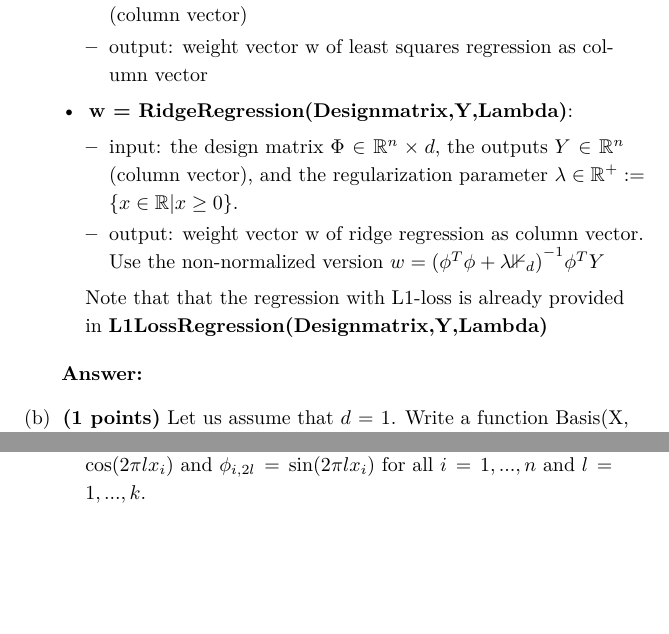
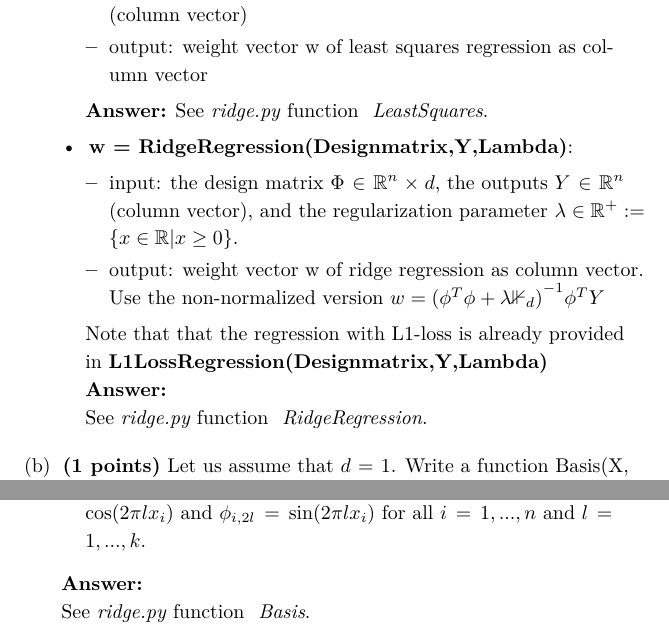
Before and after one commit to aakarsh/SML2024, a LaTeX problem sheet (hw5/doc/hw5.tex): two parts of page 1 of 6, joined at a grey line, cut so that both start at the same text, the shorter picture padded with empty space. Compiled offline with XeLaTeX; a LaTeX package or settings file that is missing is left out.

Commit message:
adding hw5.tex

```diff
--- a/hw5/doc/hw5.tex
+++ b/hw5/doc/hw5.tex
@@ -59,6 +59,10 @@
     \item  input: design matrix $\Phi \in R^{n  \times d}$ and the outputs $Y \in \mathbb{R}^n$ (column vector)
     \item output: weight vector w of least squares regression as column vector
     \end{itemize}
+
+	\textbf{Answer:}
+	See \emph{ridge.py} function \emph{ LeastSquares}.
+
     \item  \textbf{w = RidgeRegression(Designmatrix,Y,Lambda)}:
     \begin{itemize}
         \item input: the design matrix $\Phi \in \mathbb{R}^n \times d$, the outputs
@@ -68,11 +72,16 @@
         $w = {(\phi^T \phi + \lambda \mathbb{1}_d)}^{-1}\phi^T Y$
     \end{itemize}
 
-    Note that that the regression with L1-loss is already provided in
-        \textbf{L1LossRegression(Designmatrix,Y,Lambda)}
+       Note that that the regression with L1-loss is already provided in
+    \textbf{L1LossRegression(Designmatrix,Y,Lambda)}\\
+
+    \textbf{Answer:} \\
+    See \emph{ridge.py} function \emph{ RidgeRegression}.
+
+
 \end{itemize}
 
-\textbf{Answer:}
+
 
 \item  \textbf{(1 points)} Let us assume that $d =1$. Write a function Basis(X, k) to generate the design matrix using
 the orthogonal Fourier basis functions, with
@@ -86,6 +95,10 @@ the orthogonal Fourier basis functions, with
     $\phi_{i,2l} = \sin(2\pi l x_i)$ for all
     $i = 1, . . . , n$ and $l = 1, . . . , k$.
 \end{itemize}
+
+\textbf{Answer:}\\
+
+See \emph{ridge.py} function \emph{ Basis}.
 
 
 \item  In the first example we have only one feature $(d = )$ and thus we want to learn the function $f: \mathbb{R} \to \mathbb{R}$.  The data is given in \textbf{onedim.data.py} containing $Xtrain, Xtest, Ytrain, Ytest \in \mathbb{R}^{1000 \times 1}$.  First Plot the training data ${(Xtrain, Ytrain)}_{i=1}^{1000}$.
```
Also changed, not shown: hw5/doc/hw5.pdf, 4 other files.
